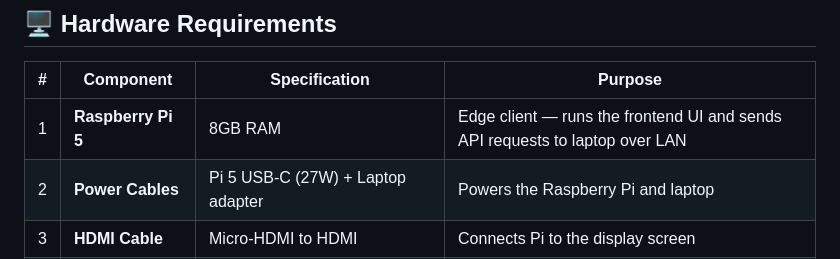
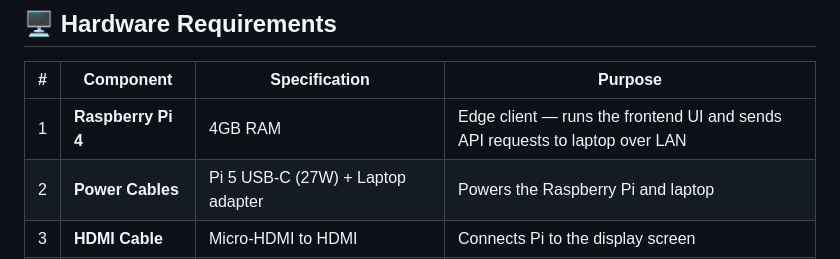
Before and after one commit to RajGoyal01/SMART_OFFLINE_AI_CHATBOT, a Markdown page: README.md, the part around the change. GitHub-like rendering.

Commit message:
Update Raspberry Pi model from 5 to 4
Signed-off-by: Raj Gupta <rajgoyalofficial@gmail.com>

```diff
--- a/README.md
+++ b/README.md
@@ -15,7 +15,7 @@ This is the **backend server** for an offline AI chatbot with GPS tracking, radi
 
 | # | Component | Specification | Purpose |
 |---|-----------|--------------|---------|
-| 1 | **Raspberry Pi 5** | 8GB RAM | Edge client — runs the frontend UI and sends API requests to laptop over LAN |
+| 1 | **Raspberry Pi 4** | 4GB RAM | Edge client — runs the frontend UI and sends API requests to laptop over LAN |
 | 2 | **Power Cables** | Pi 5 USB-C (27W) + Laptop adapter | Powers the Raspberry Pi and laptop |
 | 3 | **HDMI Cable** | Micro-HDMI to HDMI | Connects Pi to the display screen |
 | 4 | **Screen / Monitor** | Any HDMI-compatible display | Shows AI chat responses and GPS data |
```
